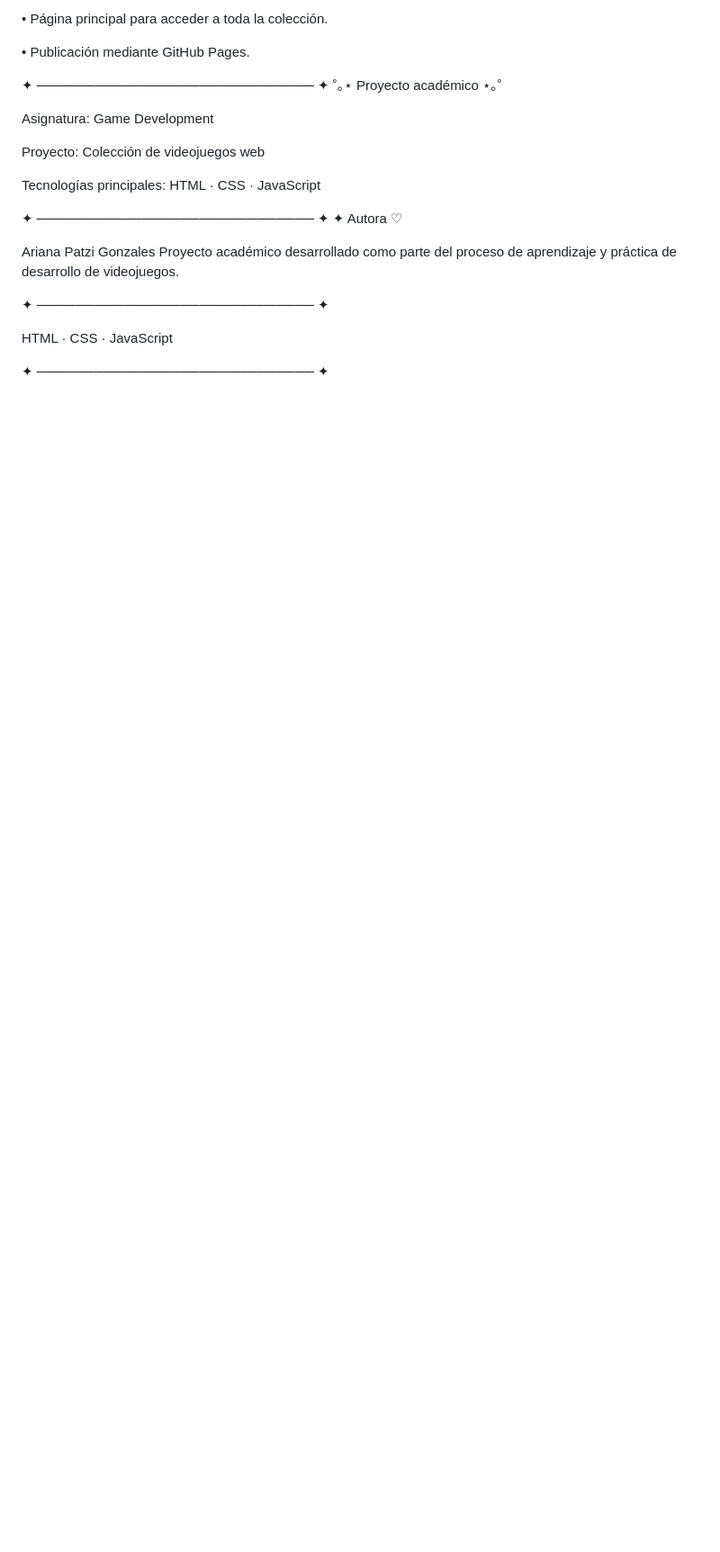
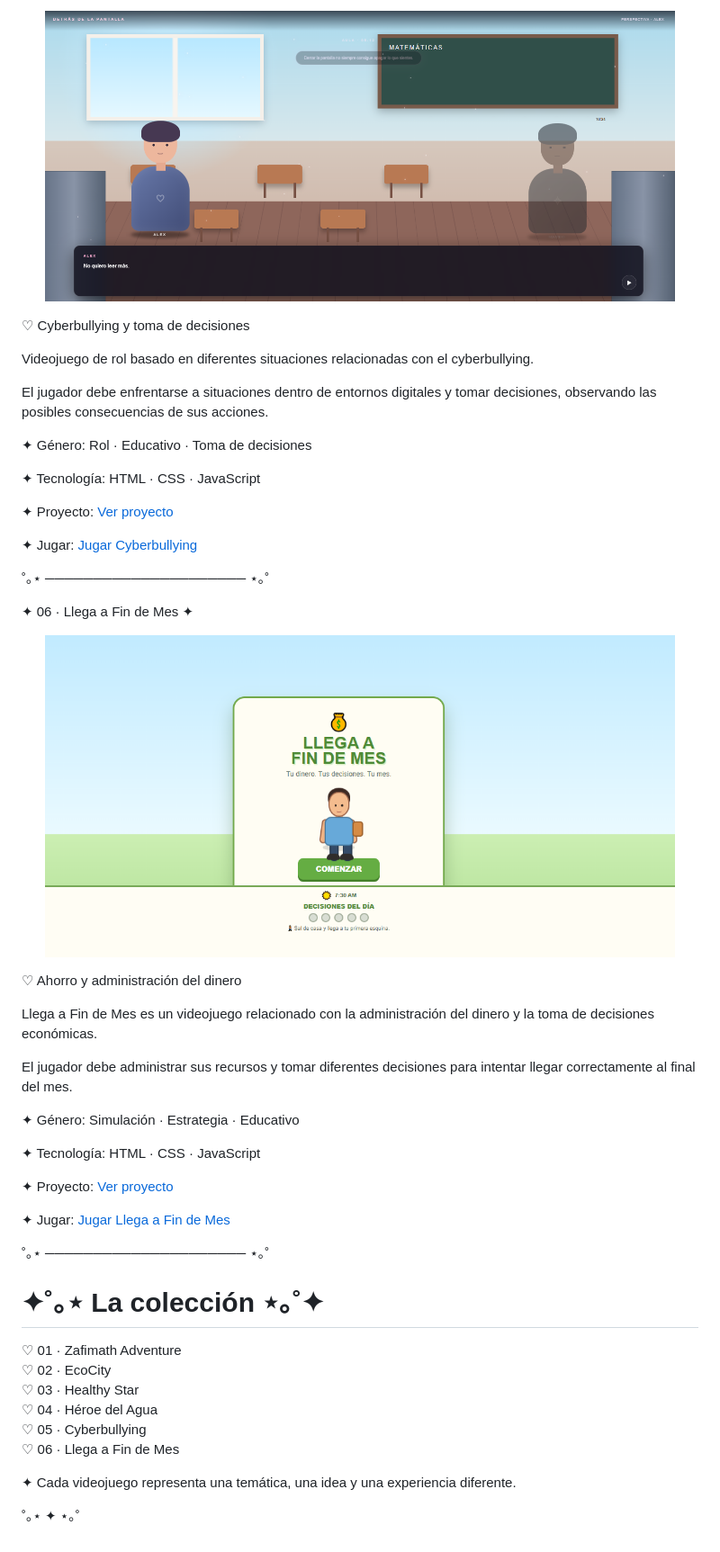
Before and after one commit to aritozs673-maker/Game-Developer, a Markdown page: README.md, the part around one of its changes. Shown at 90% size. GitHub-like rendering; blank space fills up the shorter version.

```diff
--- a/README.md
+++ b/README.md
@@ -145,25 +116,56 @@ La colección permite explorar diferentes temáticas y mecánicas mediante exper
 
-• Página principal para acceder a toda la colección.
+<p align="center">
+  <img src="./imagenes/cyberbullying.png" width="700">
+</p>
 
-• Publicación mediante GitHub Pages.
+♡ Cyberbullying y toma de decisiones
 
-✦ ───────────────────────────── ✦
-˚｡⋆ Proyecto académico ⋆｡˚
+Videojuego de rol basado en diferentes situaciones relacionadas con el cyberbullying.
 
-Asignatura: Game Development
+El jugador debe enfrentarse a situaciones dentro de entornos digitales y tomar decisiones, observando las posibles consecuencias de sus acciones.
 
-Proyecto: Colección de videojuegos web
+✦ Género: Rol · Educativo · Toma de decisiones
 
-Tecnologías principales: HTML · CSS · JavaScript
+✦ Tecnología: HTML · CSS · JavaScript
 
-✦ ───────────────────────────── ✦
-✦ Autora ♡
+✦ Proyecto: [Ver proyecto](./juego-5-cyberbullying/)
 
-Ariana Patzi Gonzales
-Proyecto académico desarrollado como parte del proceso de aprendizaje y práctica de desarrollo de videojuegos.
+✦ Jugar: [Jugar Cyberbullying](https://aritozs673-maker.github.io/Game-Developer/juego-5-cyberbullying/)
 
-✦ ───────────────────────────── ✦
+˚｡⋆ ───────────────────── ⋆｡˚
 
-HTML · CSS · JavaScript
+✦ 06 · Llega a Fin de Mes ✦
 
-✦ ───────────────────────────── ✦
+<p align="center">
+  <img src="./imagenes/fin-de-mes.png" width="700">
+</p>
+
+♡ Ahorro y administración del dinero
+
+Llega a Fin de Mes es un videojuego relacionado con la administración del dinero y la toma de decisiones económicas.
+
+El jugador debe administrar sus recursos y tomar diferentes decisiones para intentar llegar correctamente al final del mes.
+
+✦ Género: Simulación · Estrategia · Educativo
+
+✦ Tecnología: HTML · CSS · JavaScript
+
+✦ Proyecto: [Ver proyecto](./juego-6-fin-de-mes/)
+
+✦ Jugar: [Jugar Llega a Fin de Mes](https://aritozs673-maker.github.io/Game-Developer/juego-6-fin-de-mes/)
+
+˚｡⋆ ───────────────────── ⋆｡˚
+
+
+# ✦˚｡⋆ La colección ⋆｡˚✦
+
+♡ 01 · Zafimath Adventure
+♡ 02 · EcoCity
+♡ 03 · Healthy Star
+♡ 04 · Héroe del Agua
+♡ 05 · Cyberbullying
+♡ 06 · Llega a Fin de Mes
+
+✦ Cada videojuego representa una temática, una idea y una experiencia diferente.
+
+˚｡⋆ ✦ ⋆｡˚
```
Also changed, not shown: other parts of README.md (+63 -92 lines).
